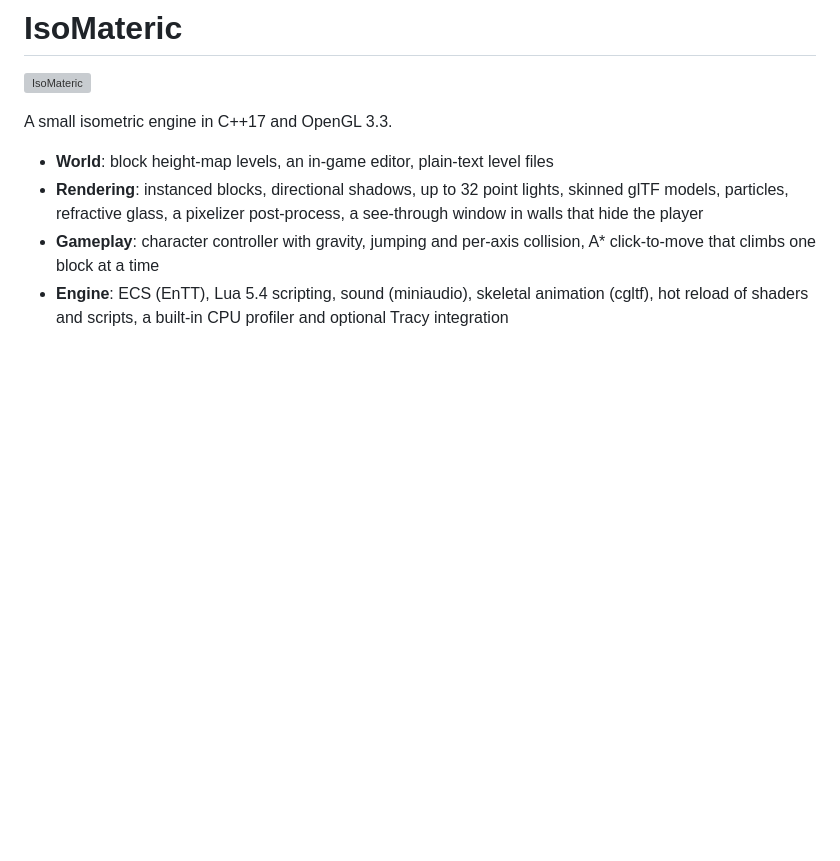
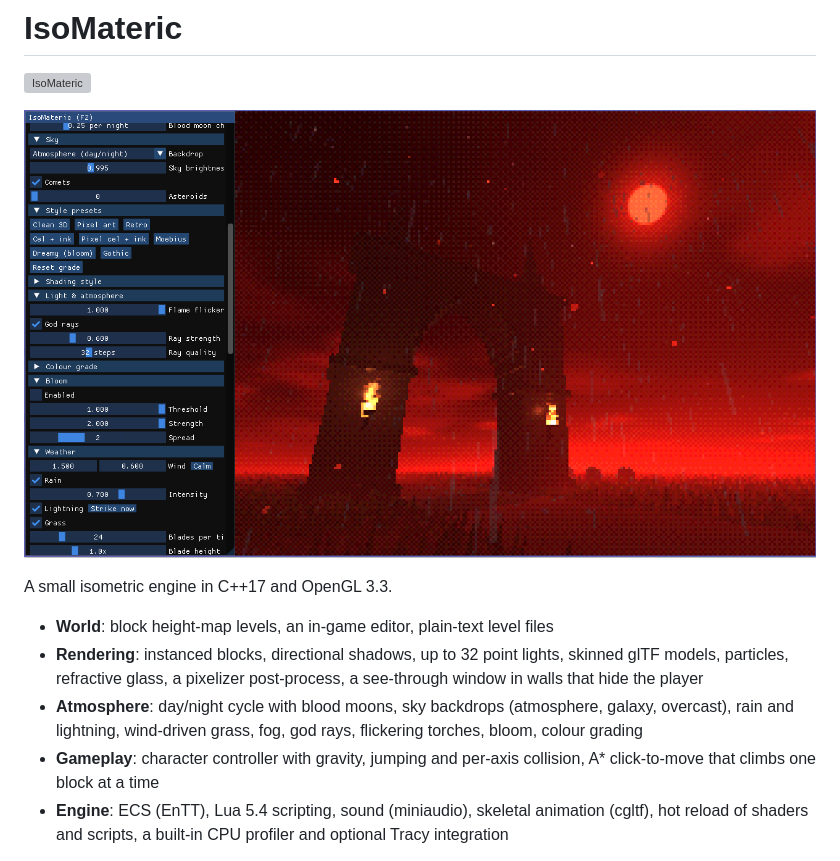
Before and after one commit to mm4rk3t/IsoMateric, a Markdown page: README.md, the part around the change. Drawn GitHub-style; pictures changed too: docs/blood-moon-arch.png (added); blank space fills up the shorter version; grey boxes are pictures that could not be loaded.

Commit message:
Default level: 64x64 grass field with a gothic arch; README screenshot
- default.level is now a 64x64 grass field with a stone path; the old
  blocks and pillar are gone. Two solid pillars carry a pointed arch
  built from boxes in game.lua (archivolt, cornice, pinnacles, cross),
  with four torches in iron sconces
- Remove the NPC that walked laps around the old arena
- README: blood moon screenshot and an Atmosphere feature line

Co-Authored-By: Claude Opus 5.5 <noreply@anthropic.com>

```diff
--- a/README.md
+++ b/README.md
@@ -1,6 +1,8 @@
 # IsoMateric
 
 ![IsoMateric](https://github.com/mm4rk3t/IsoMateric/assets/45017214/9361f7b5-3e3a-451e-a41b-9f03846457ec)
+
+![Blood moon over the gothic arch: rain, lightning, god rays and torches](docs/blood-moon-arch.png)
 
 A small isometric engine in C++17 and OpenGL 3.3.
 
@@ -8,6 +10,8 @@ A small isometric engine in C++17 and OpenGL 3.3.
 - **Rendering**: instanced blocks, directional shadows, up to 32 point lights, skinned glTF models,
   particles, refractive glass, a pixelizer post-process, a see-through window in walls that hide
   the player
+- **Atmosphere**: day/night cycle with blood moons, sky backdrops (atmosphere, galaxy, overcast),
+  rain and lightning, wind-driven grass, fog, god rays, flickering torches, bloom, colour grading
 - **Gameplay**: character controller with gravity, jumping and per-axis collision, A* click-to-move
   that climbs one block at a time
 - **Engine**: ECS (EnTT), Lua 5.4 scripting, sound (miniaudio), skeletal animation (cgltf),
```
Also changed, not shown: 2 other files.
